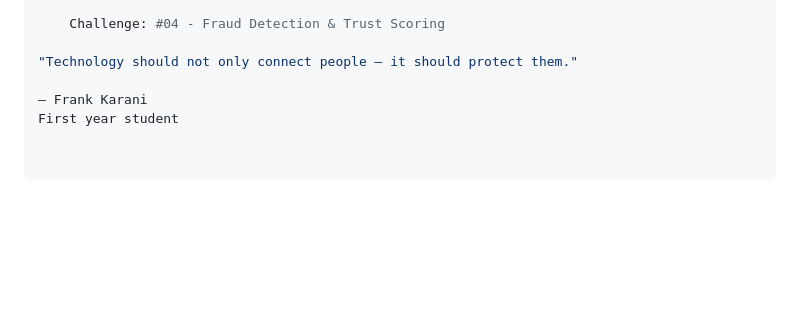
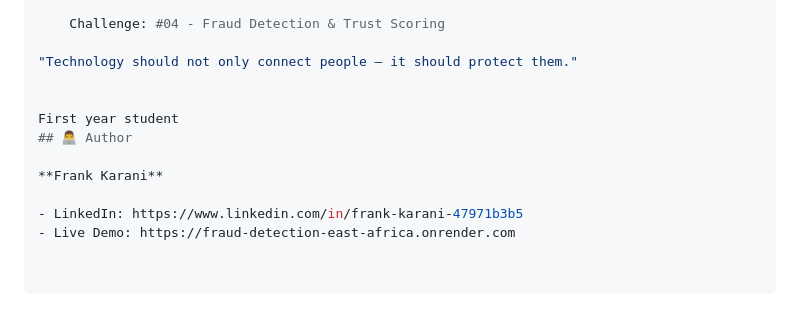
Before and after one commit to FRANKFRANK5/FRAUD-DETECTION-EAST-AFRICA, a Markdown page: README.md, the part around the change. Rendered like a GitHub page; blank space fills up the shorter version.

```diff
--- a/README.md
+++ b/README.md
@@ -268,5 +268,11 @@ This is a real-time fraud detection and trust scoring system that applies data-d
 
 "Technology should not only connect people — it should protect them."
 
-— Frank Karani
+
 First year student
+## 👨‍💻 Author
+
+**Frank Karani**
+
+- LinkedIn: https://www.linkedin.com/in/frank-karani-47971b3b5
+- Live Demo: https://fraud-detection-east-africa.onrender.com
```
